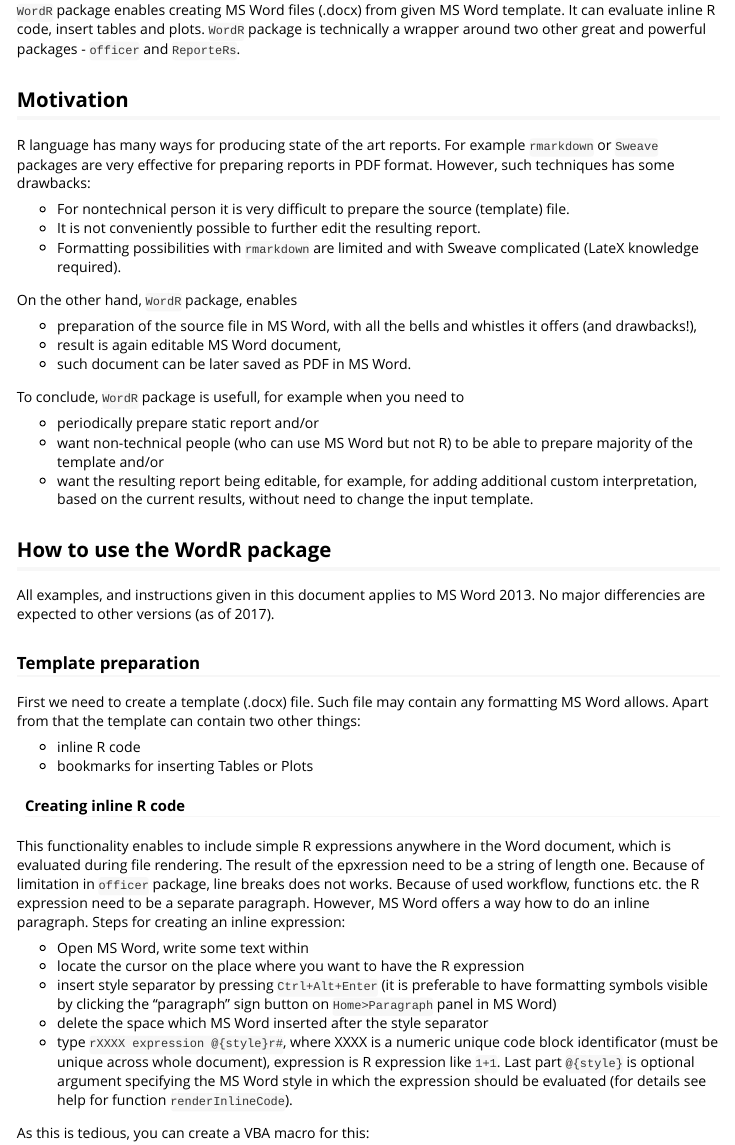
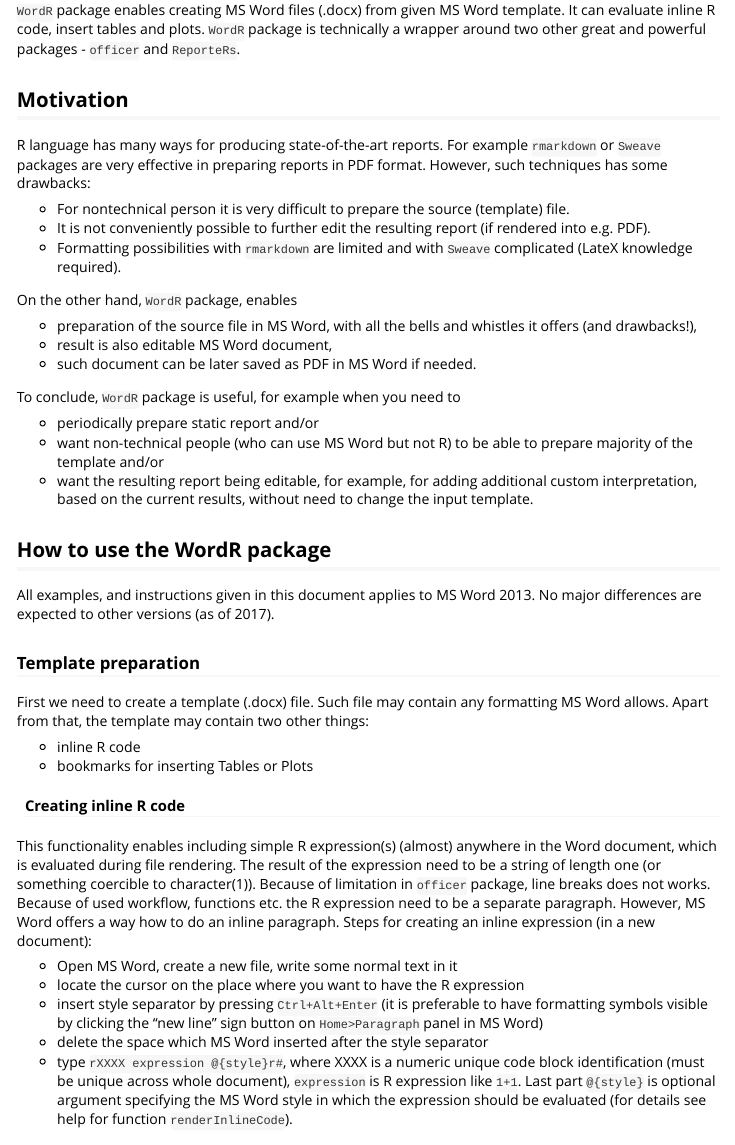
Before and after one commit to TomasHovorka/WordR, an R Markdown document (vignettes/WordR.Rmd): the page in a window 1100 px wide, from 160 px down, and a second part further down, joined at a grey line. Rendered offline with R 4.5, knitr and Pandoc, with nearby package versions.

Commit message:
fixing vignette

````diff
--- a/vignettes/WordR.Rmd
+++ b/vignettes/WordR.Rmd
@@ -13,19 +13,19 @@
 
 ## Motivation
 
-R language has many ways for producing state of the art reports. For example `rmarkdown` or `Sweave` packages are very effective for preparing reports in PDF format. However, such techniques has some drawbacks:
+R language has many ways for producing state-of-the-art reports. For example `rmarkdown` or `Sweave` packages are very effective in preparing reports in PDF format. However, such techniques has some drawbacks:
 
 - For nontechnical person it is very difficult to prepare the source (template) file.
-- It is not conveniently possible to further edit the resulting report.
-- Formatting possibilities with `rmarkdown` are limited and with Sweave complicated (LateX knowledge required).
+- It is not conveniently possible to further edit the resulting report (if rendered into e.g. PDF).
+- Formatting possibilities with `rmarkdown` are limited and with `Sweave` complicated (LateX knowledge required).
 
 On the other hand, `WordR` package, enables
 
 - preparation of the source file in MS Word, with all the bells and whistles it offers (and drawbacks!),
-- result is again editable MS Word document,
-- such document can be later saved as PDF in MS Word.
+- result is also editable MS Word document,
+- such document can be later saved as PDF in MS Word if needed.
 
-To conclude, `WordR` package is usefull, for example when you need to
+To conclude, `WordR` package is useful, for example when you need to
 
 - periodically prepare static report and/or
 - want non-technical people (who can use MS Word but not R) to be able to prepare majority of the template and/or
@@ -33,23 +33,23 @@
 
 ## How to use the WordR package
 
-All examples, and instructions given in this document applies to MS Word 2013. No major differencies are expected to other versions (as of 2017).
+All examples, and instructions given in this document applies to MS Word 2013. No major differences are expected to other versions (as of 2017).
 
 ### Template preparation
-First we need to create a template (.docx) file. Such file may contain any formatting MS Word allows. Apart from that the template can contain two other things:
+First we need to create a template (.docx) file. Such file may contain any formatting MS Word allows. Apart from that, the template may contain two other things:
 
 - inline R code
 - bookmarks for inserting Tables or Plots
 
 #### Creating inline R code
-This functionality enables to include simple R expressions anywhere in the Word document, which is evaluated during file rendering. The result of the epxression need to be a string of length one. Because of limitation in `officer` package, line breaks does not works. Because of used workflow, functions etc. the R expression need to be a separate paragraph. However, MS Word offers a way how to do an inline paragraph.
-Steps for creating an inline expression:
+This functionality enables including simple R expression(s) (almost) anywhere in the Word document, which is evaluated during file rendering. The result of the expression need to be a string of length one (or something coercible to character(1)). Because of limitation in `officer` package, line breaks does not works. Because of used workflow, functions etc. the R expression need to be a separate paragraph. However, MS Word offers a way how to do an inline paragraph.
+Steps for creating an inline expression (in a new document):
 
-- Open MS Word, write some text within
+- Open MS Word, create a new file, write some normal text in it
 - locate the cursor on the place where you want to have the R expression
-- insert style separator by pressing `Ctrl+Alt+Enter` (it is preferable to have formatting symbols visible by clicking the "paragraph" sign button on `Home>Paragraph` panel in MS Word)
+- insert style separator by pressing `Ctrl+Alt+Enter` (it is preferable to have formatting symbols visible by clicking the "new line" sign button on `Home>Paragraph` panel in MS Word)
 - delete the space which MS Word inserted after the style separator
-- type `rXXXX expression @{style}r#`, where XXXX is a numeric unique code block identificator (must be unique across whole document), expression is R expression like `1+1`. Last part `@{style}` is optional argument specifying the MS Word style in which the expression should be evaluated (for details see help for function `renderInlineCode`).
+- type `rXXXX expression @{style}r#`, where XXXX is a numeric unique code block identification (must be unique across whole document), `expression` is R expression like `1+1`. Last part `@{style}` is optional argument specifying the MS Word style in which the expression should be evaluated (for details see help for function `renderInlineCode`).
 
 As this is tedious, you can create a VBA macro for this:
 
@@ -79,7 +79,11 @@
 ```
 - assign a button to this macro (https://wordribbon.tips.net/T006011_Adding_a_Macro_to_the_Quick_Access_Toolbar.html), so you can easily create a new R code block with one click
 
-Example can be seen in file `examples/templates/template1.docx`
+Example can be seen in file `examples/templates/template1.docx`.
+
+##### Troubleshooting the inline code
+- I am getting `R Inline code chunk ID: XXX not found. Pls reidentificate!(retype the \"#rXXXXX[space]\")` error: Because of the way how `officer` reads the document (and is looking up strings/paragraphs) the characters identifying the code chunk needs to be in a single element of the XML in which the MS Word stores the document. If this error occur, please delete everything between the beginning of the code chunk (style separator) and the expression and then type `#rXXXXX ` - where XXXX is a number specifying the code chunk; and mind the space after that. Do not change the style of any part this part of code chunk as that would split the text into separate elements in XML.
+- The expression does not evaluate as expected: Just try to evaluate it in the environment where you are running the `renderInlineCode` function, and make sure its output is character of length one.
 
 #### Inserting bookmarks for Plots or Tables
 
````
Also changed, not shown: vignettes/WordR.Rmd (6 more changed lines).
